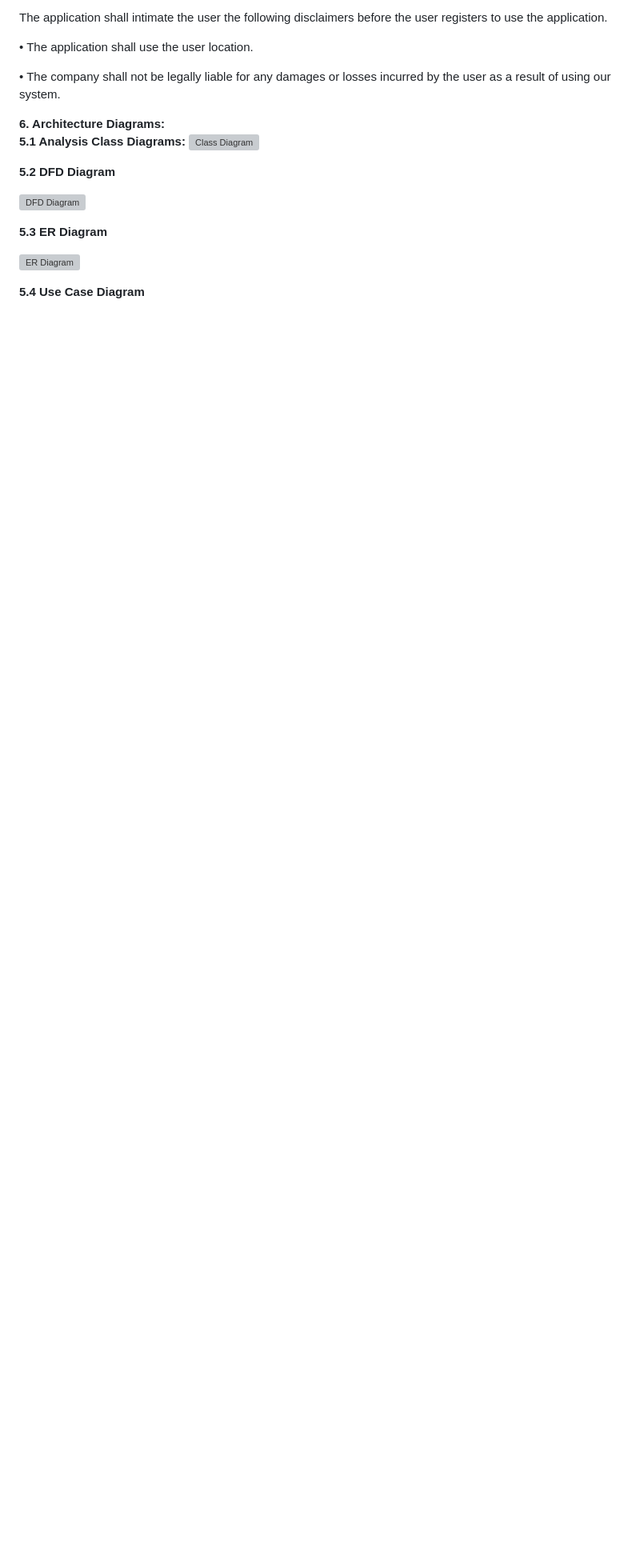
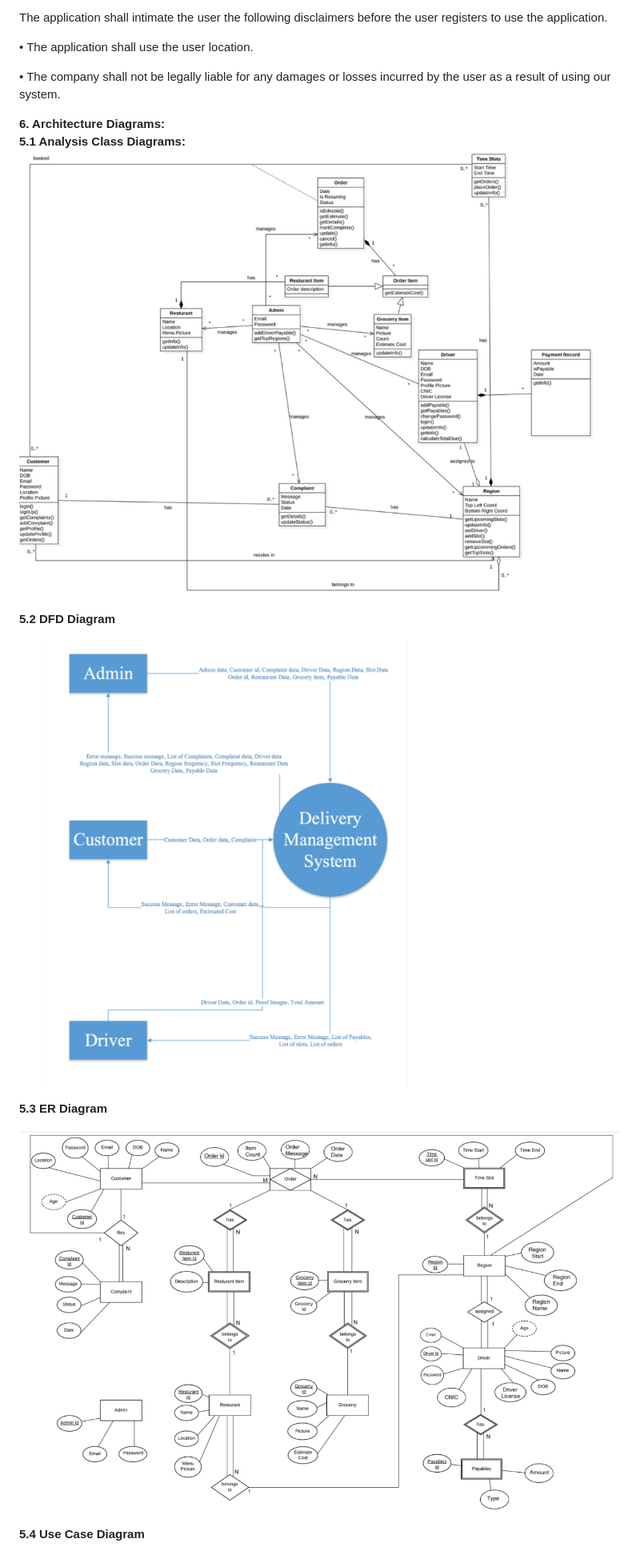
Before and after one commit to nashit-mashkoor/DeliverU, a Markdown page: docs/SRS.md, the part around one of its changes. Shown at 80% size. Rendered like a GitHub page; blank space fills up the shorter version; grey boxes are pictures that could not be loaded.

Commit message:
Doc commit

```diff
--- a/docs/SRS.md
+++ b/docs/SRS.md
@@ -1724,15 +1724,15 @@ The application shall intimate the user the following disclaimers before the use
 
 **6. Architecture Diagrams:**
 **5.1 Analysis Class Diagrams:**
-![Class Diagram](docs/imgs/class-diagram.png)
+![Class Diagram](imgs/class-diagram.png)
 
 **5.2 DFD Diagram**
 
-![DFD Diagram](docs/imgs/dfd-diagram.png)
+![DFD Diagram](imgs/dfd-diagram.png)
 
 **5.3  ER Diagram**
 
-![ER Diagram](docs/imgs/er-diagram.png)
+![ER Diagram](imgs/er-diagram.png)
 
 **5.4 Use Case Diagram**
 
```
Also changed, not shown: other parts of docs/SRS.md (+1 -1 lines).
